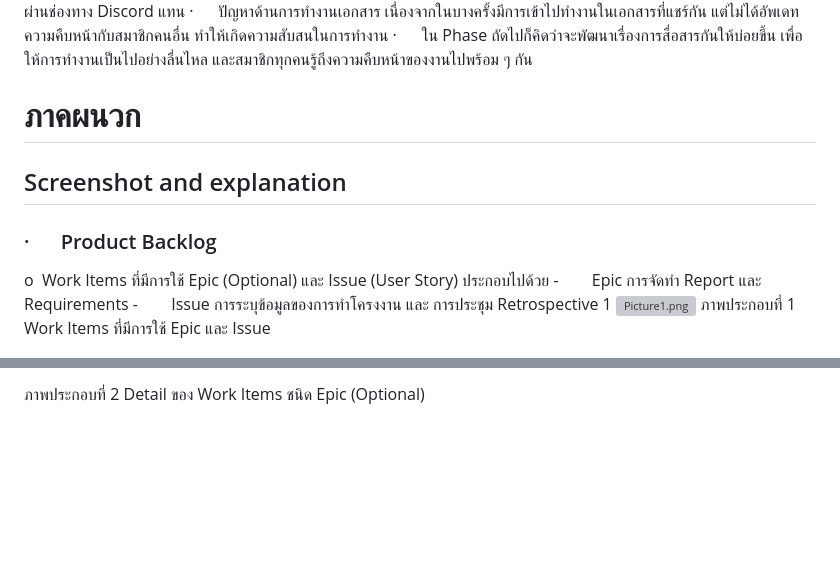
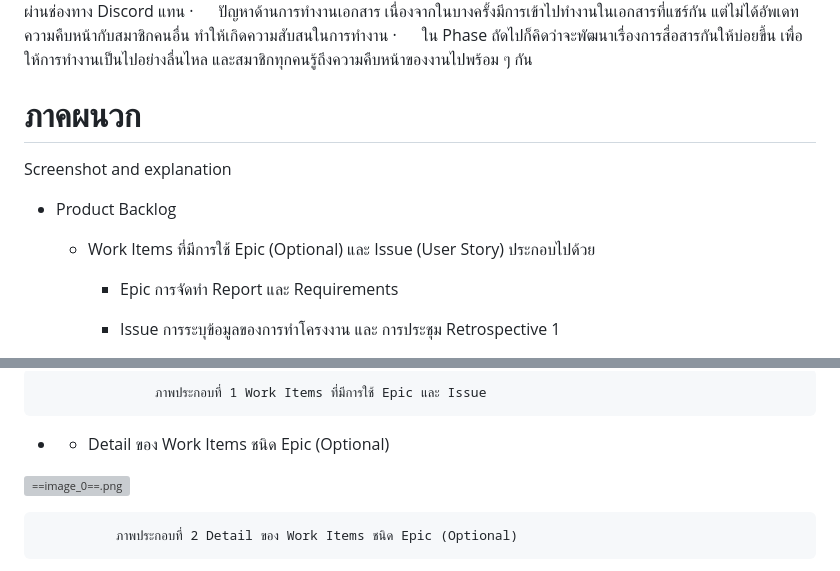
Before and after one commit to simtamet/BSK-reading-Project, a Markdown page: sprint1/README/kubbro-Project-Report.md, 2 parts joined by grey strips. GitHub-like rendering; blank space fills up the shorter version; grey boxes are pictures that could not be loaded.

Commit message:
Updated kubbro Project Report

```diff
--- a/sprint1/README/kubbro-Project-Report.md
+++ b/sprint1/README/kubbro-Project-Report.md
@@ -79,17 +79,16 @@
 ·      ปัญหาด้านการทำงานเอกสาร เนื่องจากในบางครั้งมีการเข้าไปทำงานในเอกสารที่แชร์กัน แต่ไม่ได้อัพเดทความคืบหน้ากับสมาชิกคนอื่น ทำให้เกิดความสับสนในการทำงาน
 ·      ใน Phase ถัดไปก็คิดว่าจะพัฒนาเรื่องการสื่อสารกันให้บ่อยขึ้น เพื่อให้การทำงานเป็นไปอย่างลื่นไหล และสมาชิกทุกคนรู้ถึงความคืบหน้าของงานไปพร้อม ๆ กัน
 
-# **ภาคผนวก**
+**ภาคผนวก**
+===========
+
+Screenshot and explanation
+*   Product Backlog
+    *   Work Items ที่มีการใช้ Epic (Optional) และ Issue (User Story) ประกอบไปด้วย
 
 
-Screenshot and explanation
---------------------------
+        *   Epic การจัดทำ Report และ Requirements
 
-### ·      Product Backlog
 
-o  Work Items ที่มีการใช้ Epic (Optional) และ Issue (User Story) ประกอบไปด้วย
--        Epic การจัดทำ Report และ Requirements
--        Issue การระบุข้อมูลของการทำโครงงาน และ การประชุม Retrospective 1
-![Picture1.png](/.attachments/Picture1-c7b8ec0f-93d9-45f1-96ba-b2e32e8147cf.png)
-ภาพประกอบที่ 1 Work Items ที่มีการใช้ Epic และ Issue
+        *   Issue การระบุข้อมูลของการทำโครงงาน และ การประชุม Retrospective 1
 
@@ -98,2 +96,16 @@ o  Work Items ที่มีการใช้ Epic (Optional) และ Issue
 
-ภาพประกอบที่ 2 Detail ของ Work Items ชนิด Epic (Optional)
+
+
+
+                   ภาพประกอบที่ 1 Work Items ที่มีการใช้ Epic และ Issue
+
+
+-    * Detail ของ Work Items ชนิด Epic (Optional)
+
+![==image_0==.png](/.attachments/==image_0==-d5a86cee-c92b-42a6-8155-32bfd31aad67.png)
+
+              ภาพประกอบที่ 2 Detail ของ Work Items ชนิด Epic (Optional)
+
+
+
+
```
Also changed, not shown: other parts of sprint1/README/kubbro-Project-Report.md (+11 -2 lines).
